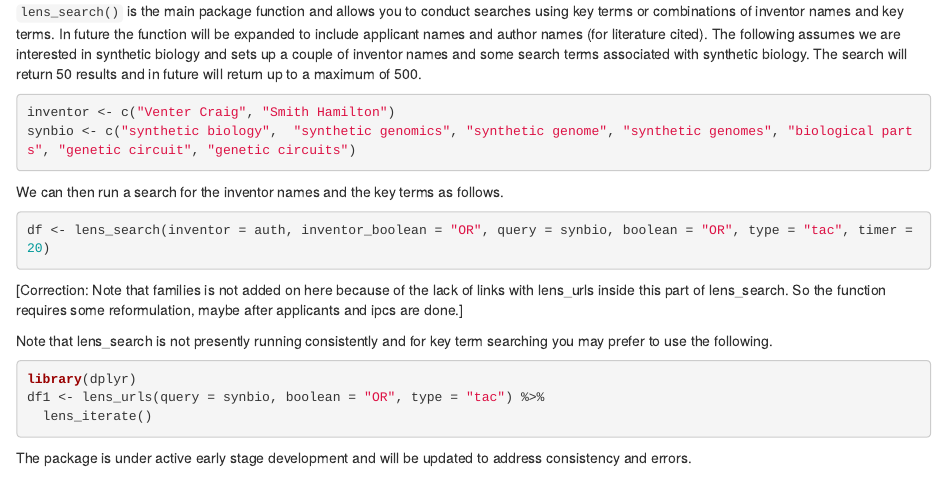
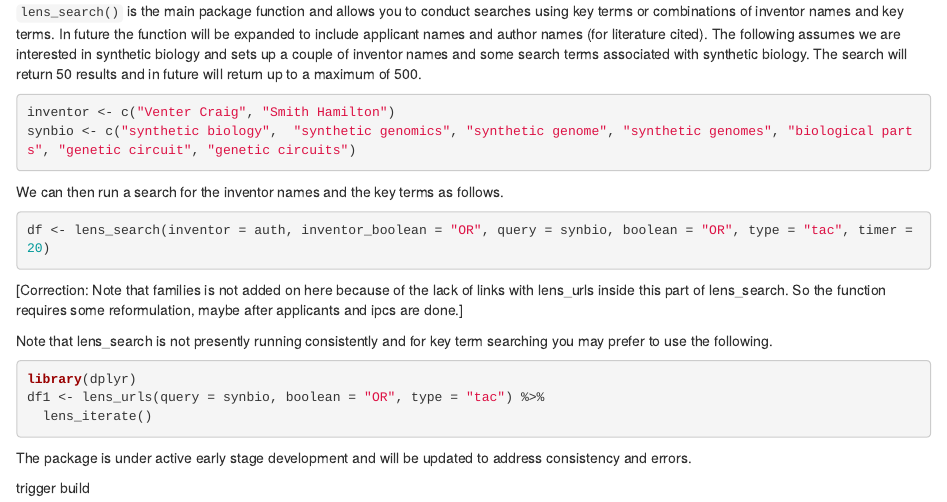
Before and after one commit to wipo-analytics/lensr, an R Markdown document (README.Rmd): the page in a window 1100 px wide, from 1480 px down. Rendered offline with R 4.5, knitr and Pandoc, with nearby package versions; the code chunks are not run, so their results and figures are left out.

Commit message:
trigger build

````diff
--- a/README.Rmd
+++ b/README.Rmd
@@ -100,3 +100,5 @@ df1 <- lens_urls(query = synbio, boolean = "OR", type = "tac") %>%
 ```
 
 The package is under active early stage development and will be updated to address consistency and errors.
+
+trigger build
````
